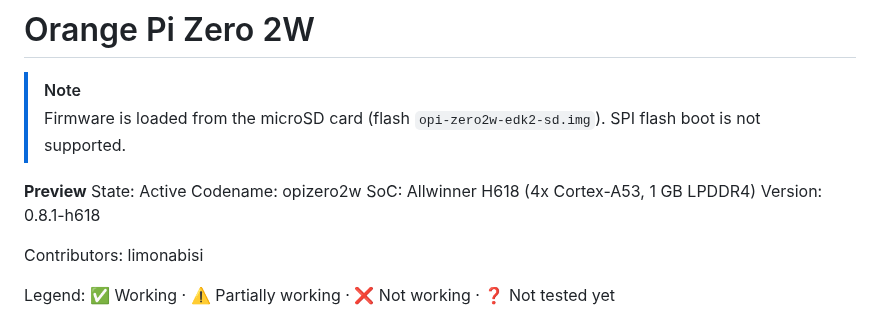
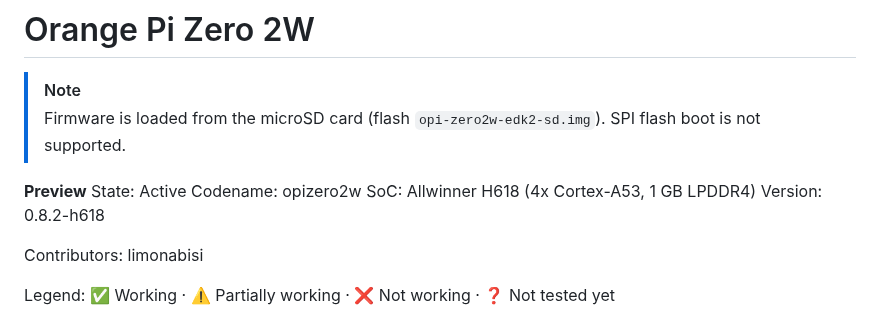
Before and after one commit to limonabisi/opi-zero2w-uefi, a Markdown page: docs/STATUS.md, the part around the change. GitHub-like rendering.

```diff
--- a/docs/STATUS.md
+++ b/docs/STATUS.md
@@ -7,7 +7,7 @@
 State: Active
 Codename: opizero2w
 SoC: Allwinner H618 (4x Cortex-A53, 1 GB LPDDR4)
-Version: 0.8.1-h618
+Version: 0.8.2-h618
 
 Contributors: limonabisi
 
```
Also changed, not shown: README.md (+1 -1 lines), docs/images/boot-screen.png, docs/images/setup-config.png, 4 other files.
